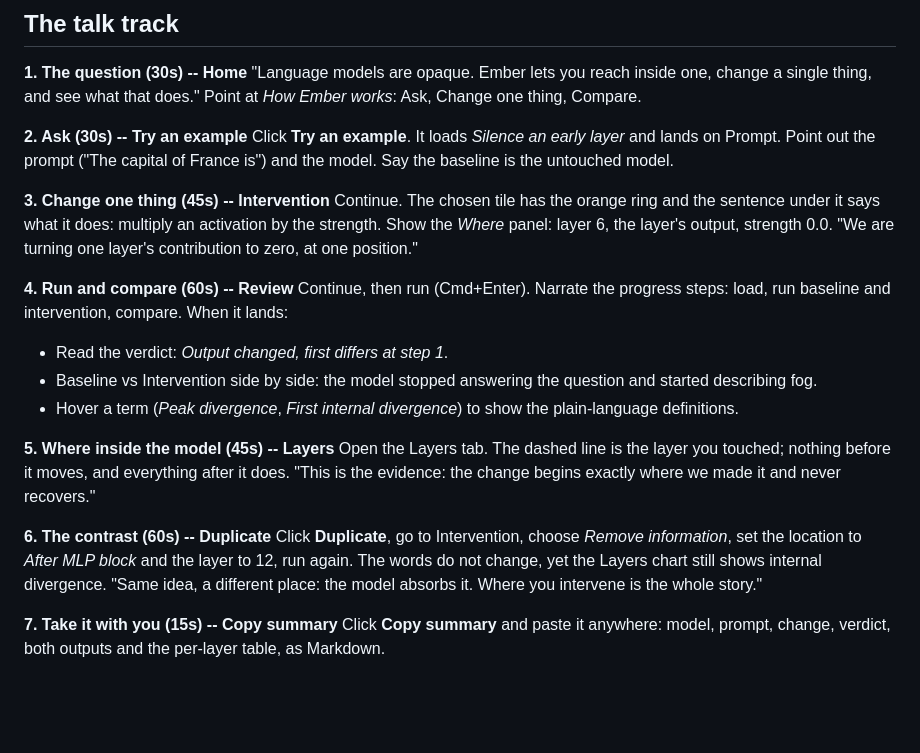
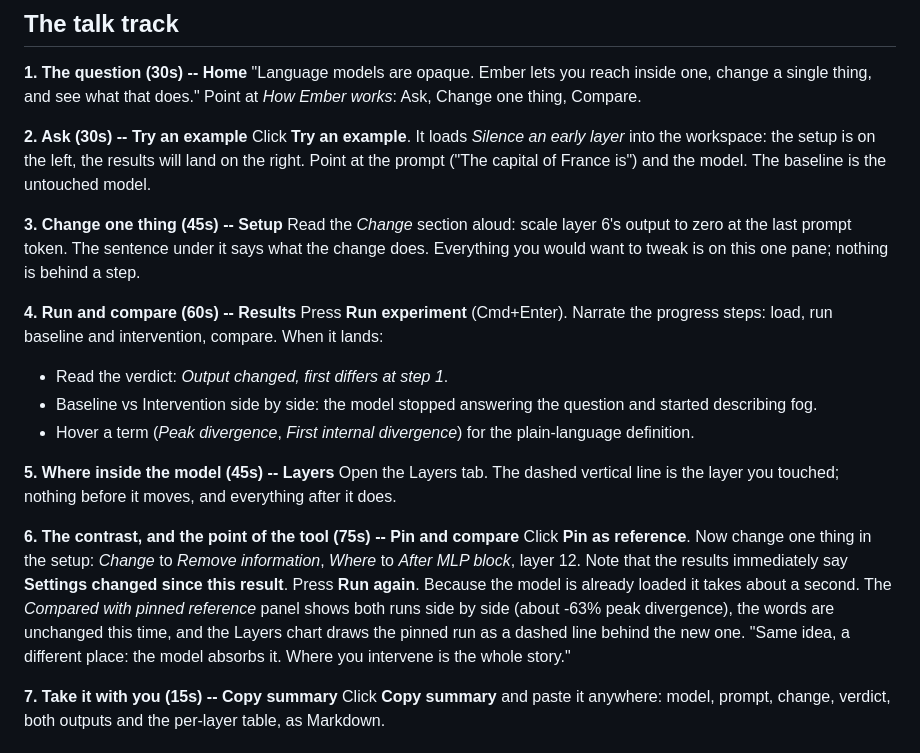
Before and after one commit to voidwest/ember, a Markdown page: docs/demo-outline.md, the part around the change. GitHub-like rendering; blank space fills up the shorter version.

```diff
--- a/docs/demo-outline.md
+++ b/docs/demo-outline.md
@@ -33,34 +33,36 @@ thing, and see what that does." Point at *How Ember works*: Ask, Change one
 thing, Compare.
 
 **2. Ask (30s) -- Try an example**
-Click **Try an example**. It loads *Silence an early layer* and lands on Prompt.
-Point out the prompt ("The capital of France is") and the model. Say the baseline
-is the untouched model.
+Click **Try an example**. It loads *Silence an early layer* into the workspace:
+the setup is on the left, the results will land on the right. Point at the prompt
+("The capital of France is") and the model. The baseline is the untouched model.
 
-**3. Change one thing (45s) -- Intervention**
-Continue. The chosen tile has the orange ring and the sentence under it says what
-it does: multiply an activation by the strength. Show the *Where* panel: layer 6,
-the layer's output, strength 0.0. "We are turning one layer's contribution to
-zero, at one position."
+**3. Change one thing (45s) -- Setup**
+Read the *Change* section aloud: scale layer 6's output to zero at the last
+prompt token. The sentence under it says what the change does. Everything you
+would want to tweak is on this one pane; nothing is behind a step.
 
-**4. Run and compare (60s) -- Review**
-Continue, then run (Cmd+Enter). Narrate the progress steps: load, run baseline
-and intervention, compare. When it lands:
+**4. Run and compare (60s) -- Results**
+Press **Run experiment** (Cmd+Enter). Narrate the progress steps: load, run
+baseline and intervention, compare. When it lands:
 - Read the verdict: *Output changed, first differs at step 1*.
 - Baseline vs Intervention side by side: the model stopped answering the
   question and started describing fog.
-- Hover a term (*Peak divergence*, *First internal divergence*) to show the
-  plain-language definitions.
+- Hover a term (*Peak divergence*, *First internal divergence*) for the
+  plain-language definition.
 
 **5. Where inside the model (45s) -- Layers**
-Open the Layers tab. The dashed line is the layer you touched; nothing before it
-moves, and everything after it does. "This is the evidence: the change begins
-exactly where we made it and never recovers."
+Open the Layers tab. The dashed vertical line is the layer you touched; nothing
+before it moves, and everything after it does.
 
-**6. The contrast (60s) -- Duplicate**
-Click **Duplicate**, go to Intervention, choose *Remove information*, set the
-location to *After MLP block* and the layer to 12, run again. The words do not
-change, yet the Layers chart still shows internal divergence. "Same idea, a
+**6. The contrast, and the point of the tool (75s) -- Pin and compare**
+Click **Pin as reference**. Now change one thing in the setup: *Change* to
+*Remove information*, *Where* to *After MLP block*, layer 12. Note that the
+results immediately say **Settings changed since this result**. Press **Run
+again**. Because the model is already loaded it takes about a second. The
+*Compared with pinned reference* panel shows both runs side by side (about
+-63% peak divergence), the words are unchanged this time, and the Layers chart
+draws the pinned run as a dashed line behind the new one. "Same idea, a
 different place: the model absorbs it. Where you intervene is the whole story."
 
 **7. Take it with you (15s) -- Copy summary**
```
Also changed, not shown: README.md (+5 -4 lines), docs/v06-gui.md (+19 -0 lines), docs/assets/gui/results-layers.png, docs/assets/gui/results-overview.png, 8 other files.
